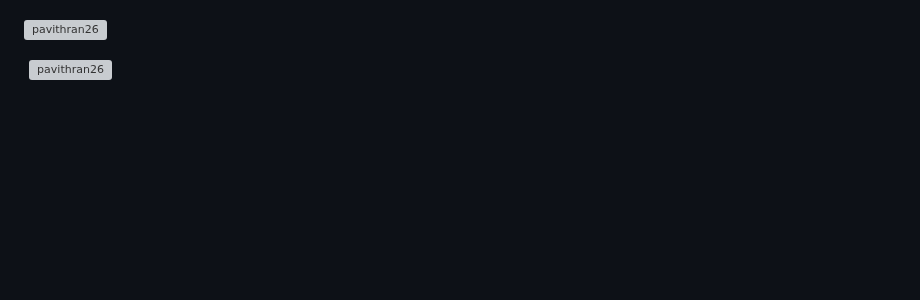
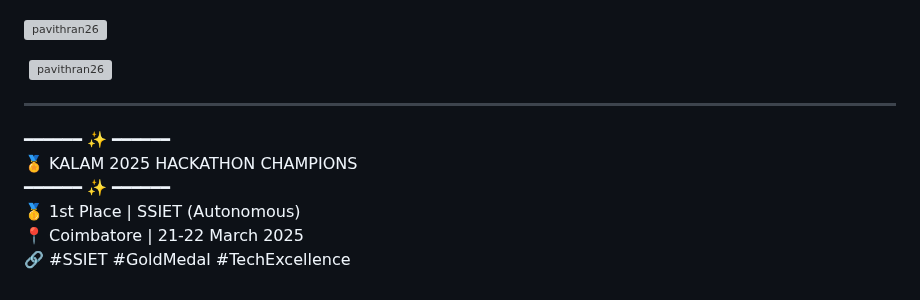
Before and after one commit to Pavithran26/Pavithran26, a Markdown page: README.md, the part around the change. Drawn GitHub-style; blank space fills up the shorter version; grey boxes are pictures that could not be loaded.

```diff
--- a/README.md
+++ b/README.md
@@ -45,3 +45,13 @@
 <p align="left"> <a href="https://github.com/ryo-ma/github-profile-trophy"><img src="https://github-profile-trophy.vercel.app/?username=pavithran26" alt="pavithran26" /></a> </p>
 
 <p>&nbsp;<img align="center" src="https://github-readme-stats.vercel.app/api?username=pavithran26&show_icons=true&locale=en" alt="pavithran26" /></p>
+
+<hr>
+<title>participants</title>
+
+━━━━━━ ✨ ━━━━━━
+   🏅 KALAM 2025 HACKATHON CHAMPIONS
+━━━━━━ ✨ ━━━━━━
+   🥇 1st Place | SSIET (Autonomous)
+   📍 Coimbatore | 21-22 March 2025
+   🔗 #SSIET #GoldMedal #TechExcellence
```
